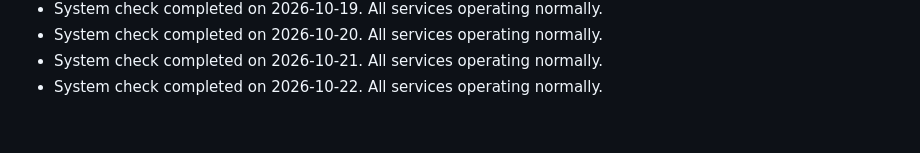
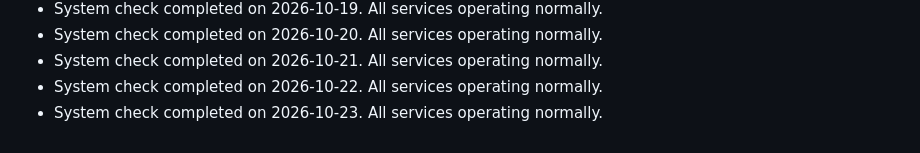
Before and after one commit to S-AM-GUPTA/90daysOfWebDevelopment, a Markdown page: PROJECT_STATUS.md, the part around the change. GitHub-like rendering.

Commit message:
docs: update project status log for 2026-10-23

```diff
--- a/PROJECT_STATUS.md
+++ b/PROJECT_STATUS.md
@@ -101,3 +101,4 @@
 - System check completed on 2026-10-20. All services operating normally.
 - System check completed on 2026-10-21. All services operating normally.
 - System check completed on 2026-10-22. All services operating normally.
+- System check completed on 2026-10-23. All services operating normally.
```
